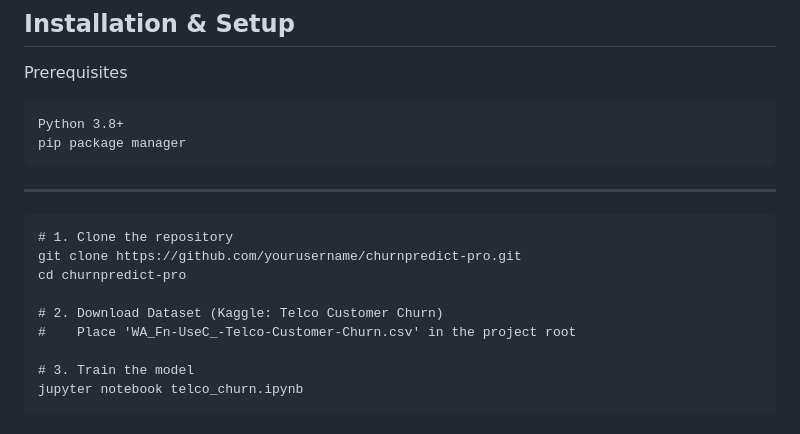
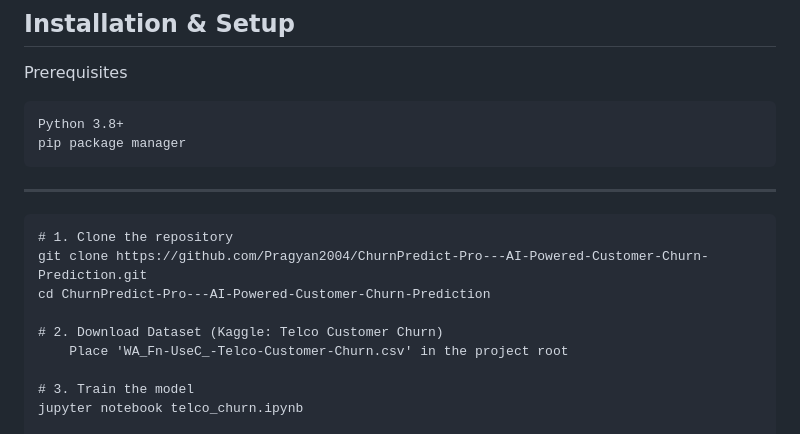
Before and after one commit to Pragyan2004/ChurnPredict-Pro---AI-Powered-Customer-Churn-Prediction, a Markdown page: README.md, the part around the change. GitHub-like rendering.

````diff
--- a/README.md
+++ b/README.md
@@ -85,11 +85,11 @@ Prerequisites
 ---
 ```
 # 1. Clone the repository
-git clone https://github.com/yourusername/churnpredict-pro.git
-cd churnpredict-pro
+git clone https://github.com/Pragyan2004/ChurnPredict-Pro---AI-Powered-Customer-Churn-Prediction.git
+cd ChurnPredict-Pro---AI-Powered-Customer-Churn-Prediction
 
 # 2. Download Dataset (Kaggle: Telco Customer Churn)
-#    Place 'WA_Fn-UseC_-Telco-Customer-Churn.csv' in the project root
+    Place 'WA_Fn-UseC_-Telco-Customer-Churn.csv' in the project root
 
 # 3. Train the model
 jupyter notebook telco_churn.ipynb
````
